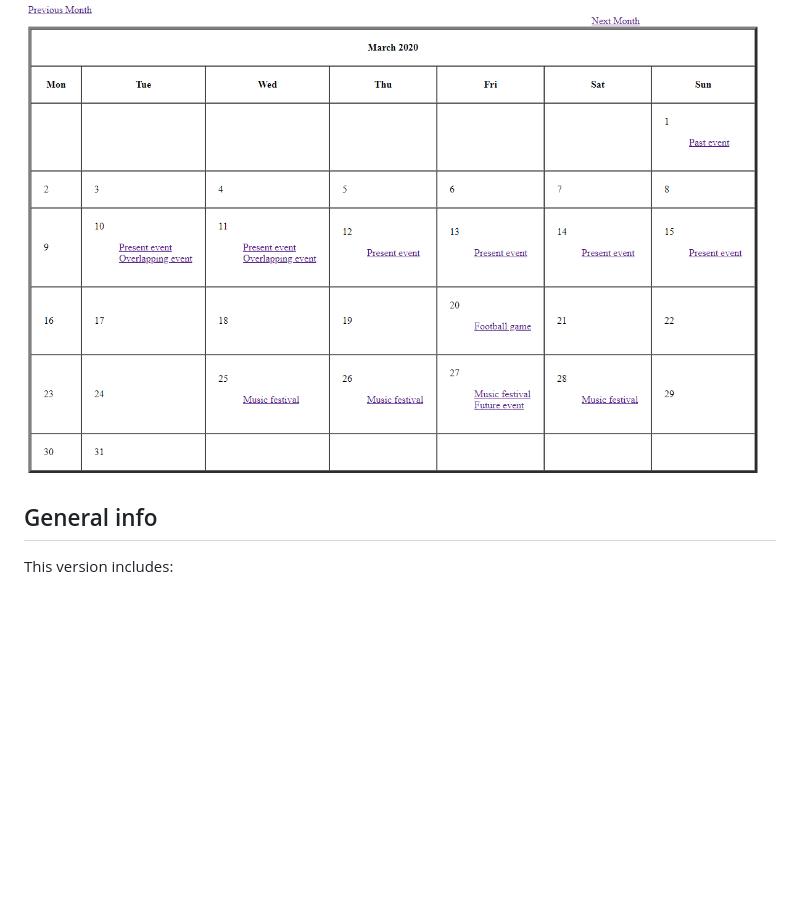
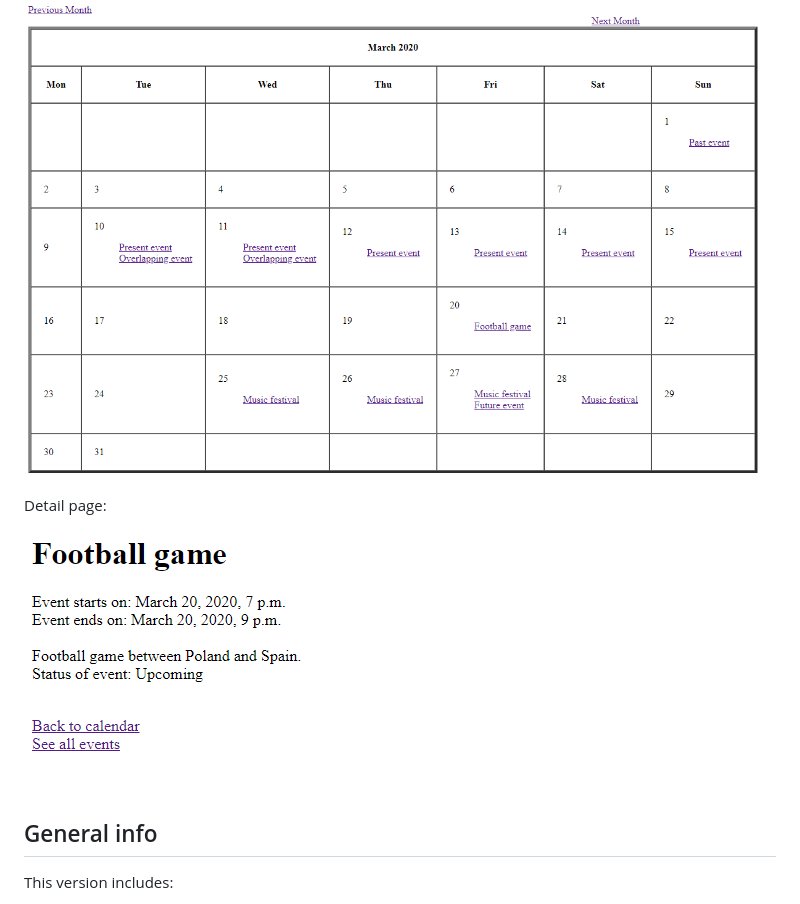
Before and after one commit to pzacha/event_calendar, a Markdown page: README.md, the part around the change. GitHub-like rendering; pictures changed too: img/detail.PNG (added); blank space fills up the shorter version.

Commit message:
Readme.md and templates update.

```diff
--- a/README.md
+++ b/README.md
@@ -5,6 +5,10 @@
 Calendar page:
 
 ![calendar](/img/calendar.PNG)
+
+Detail page:
+
+![calendar](/img/detail.PNG)
 
 ## General info
 This version includes:
```
Also changed, not shown: 4 other files.
